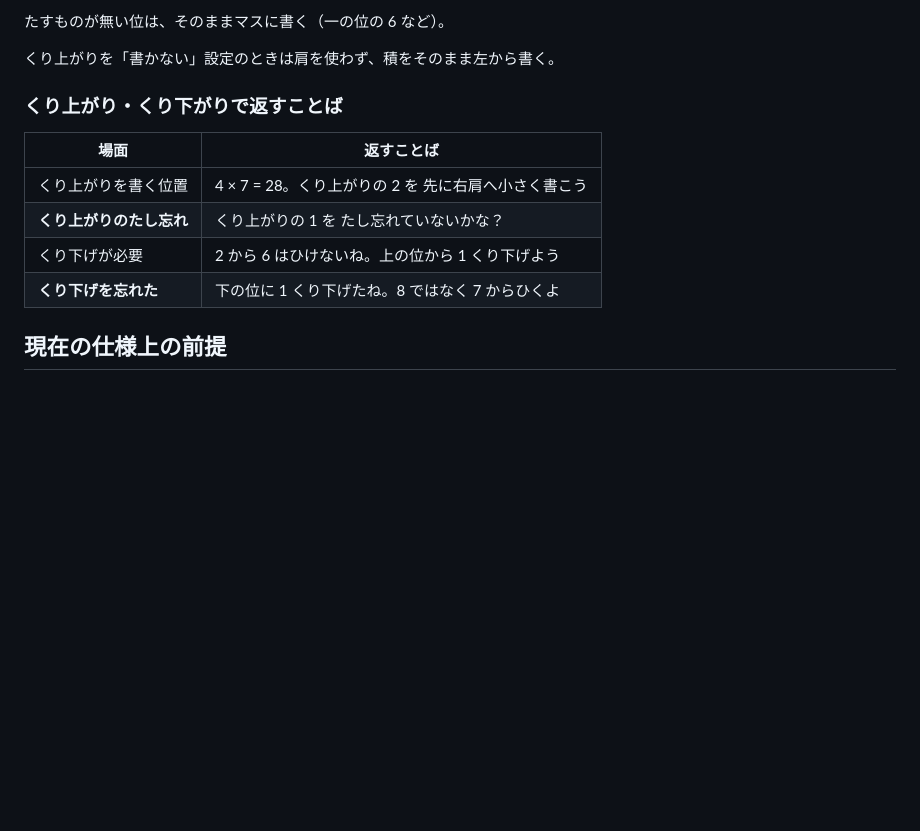
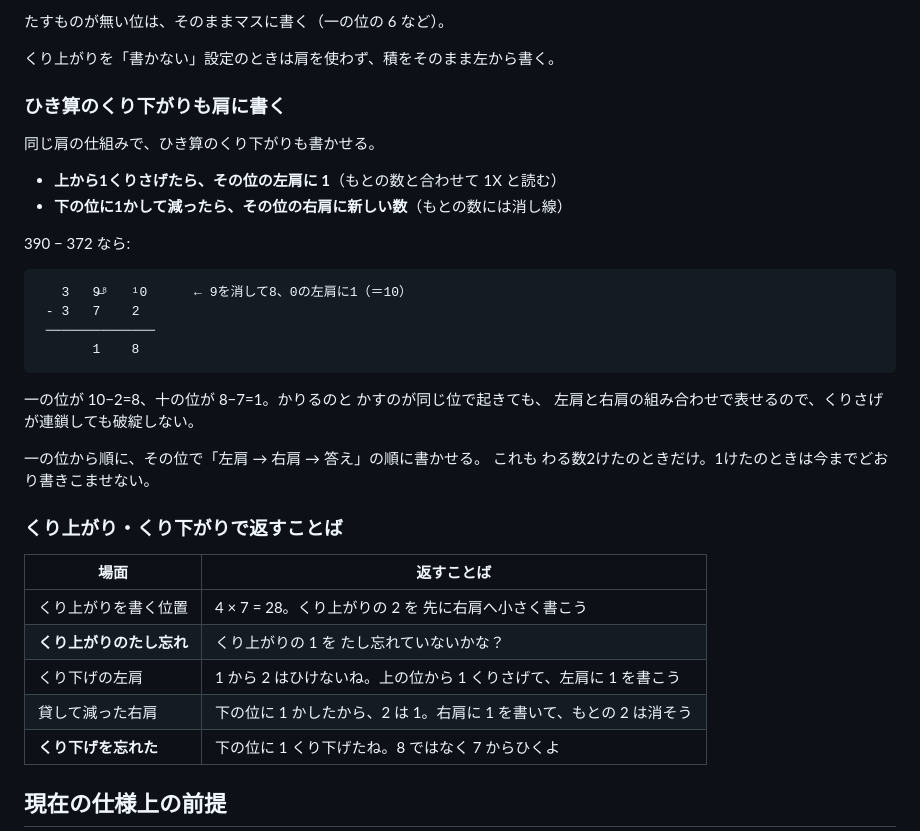
Before and after one commit to watarusora/warizan-hissan, a Markdown page: README.md, the part around the change. Rendered like a GitHub page; blank space fills up the shorter version.

Commit message:
READMEにひき算のくり下がりの書きこみを追記
Co-Authored-By: Claude Opus 5 <noreply@anthropic.com>

````diff
--- a/README.md
+++ b/README.md
@@ -153,13 +153,37 @@ flexの2カラムに切りかえています。HTMLの並び順は1つだけで
 たすものが無い位は、そのままマスに書く（一の位の 6 など）。
 
 くり上がりを「書かない」設定のときは肩を使わず、積をそのまま左から書く。
+
+### ひき算のくり下がりも肩に書く
+
+同じ肩の仕組みで、ひき算のくり下がりも書かせる。
+
+- **上から1くりさげたら、その位の左肩に 1**（もとの数と合わせて 1X と読む）
+- **下の位に1かして減ったら、その位の右肩に新しい数**（もとの数には消し線）
+
+390 − 372 なら:
+
+```
+   3   9̶⁸   ¹0      ← 9を消して8、0の左肩に1（＝10）
+ - 3   7    2
+ ──────────────
+       1    8
+```
+
+一の位が 10−2=8、十の位が 8−7=1。かりるのと かすのが同じ位で起きても、
+左肩と右肩の組み合わせで表せるので、くりさげが連鎖しても破綻しない。
+
+一の位から順に、その位で「左肩 → 右肩 → 答え」の順に書かせる。
+これも わる数2けたのときだけ。1けたのときは今までどおり書きこませない。
+
 ### くり上がり・くり下がりで返すことば
 
 | 場面 | 返すことば |
 |---|---|
 | くり上がりを書く位置 | 4 × 7 = 28。くり上がりの 2 を 先に右肩へ小さく書こう |
 | **くり上がりのたし忘れ** | くり上がりの 1 を たし忘れていないかな？ |
-| くり下げが必要 | 2 から 6 はひけないね。上の位から 1 くり下げよう |
+| くり下げの左肩 | 1 から 2 はひけないね。上の位から 1 くりさげて、左肩に 1 を書こう |
+| 貸して減った右肩 | 下の位に 1 かしたから、2 は 1。右肩に 1 を書いて、もとの 2 は消そう |
 | **くり下げを忘れた** | 下の位に 1 くり下げたね。8 ではなく 7 からひくよ |
 
 ## 現在の仕様上の前提
````
